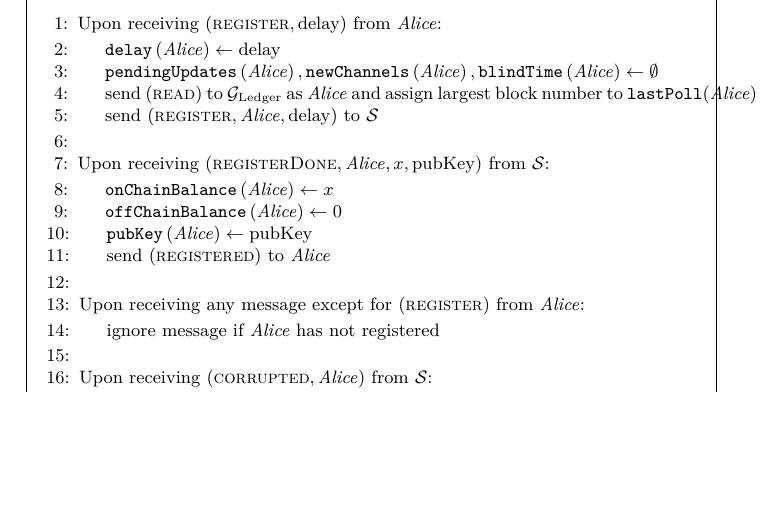
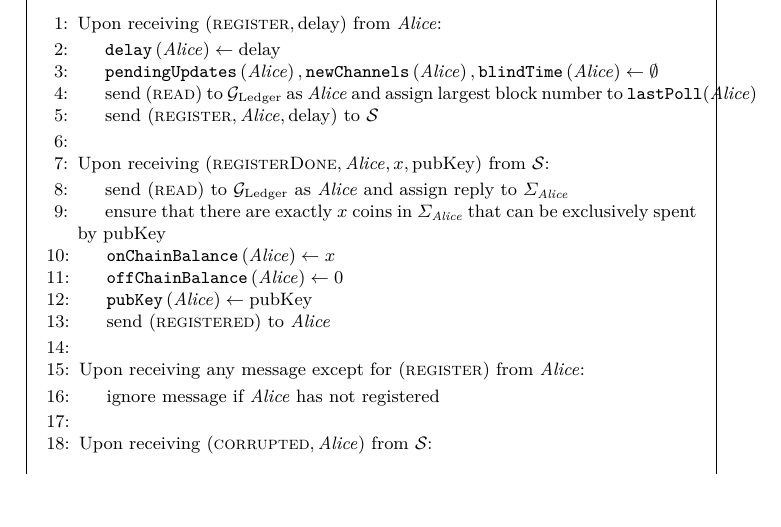
Before and after one commit to OrfeasLitos/PaymentChannels, a LaTeX paper (src/paymentChannels.tex, which reads src/payfunc.tex): part of page 36 of 42, cut so that both start at the same text, the shorter picture padded with empty space. Compiled offline with pdfLaTeX.

Commit message:
Check that Alice has on-chain coins reported by S

```diff
--- a/src/payfunc.tex
+++ b/src/payfunc.tex
@@ -44,6 +44,10 @@
     \State Upon receiving $\left(\textsc{registerDone}, \alice, x,
     \mathrm{pubKey}\right)$ from \simulator:
     \Indent
+      \State send (\textsc{read}) to \ledger{} as \alice{} and assign reply to
+      $\Sigma_{\alice}$
+      \State ensure that there are exactly $x$ coins in $\Sigma_{\alice}$ that
+      can be exclusively spent by pubKey
       \State $\mathtt{onChainBalance}\left(\alice\right) \gets x$
       \State $\mathtt{offChainBalance}\left(\alice\right) \gets 0$
       \State $\mathtt{pubKey}\left(\alice\right) \gets \mathrm{pubKey}$
```
